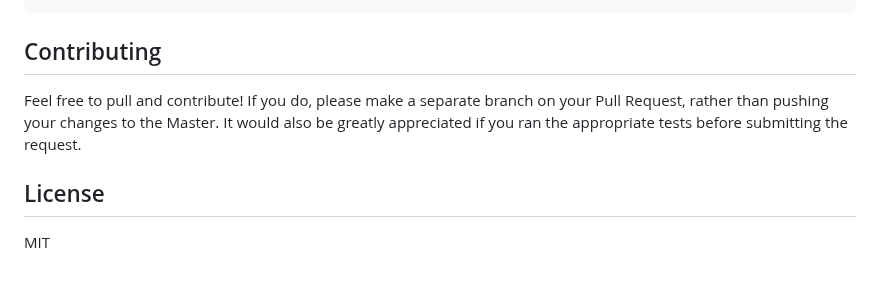
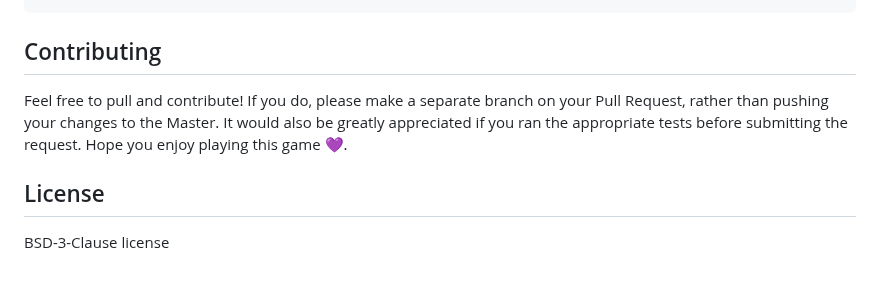
Before and after one commit to sumn2u/baghchal, a Markdown page: README.md, the part around one of its changes. Drawn GitHub-style.

```diff
--- a/README.md
+++ b/README.md
@@ -88,9 +88,9 @@ yarn run test
 
 ## Contributing
 
-Feel free to pull and contribute!  If you do, please make a separate branch on your Pull Request, rather than pushing your changes to the Master.  It would also be greatly appreciated if you ran the appropriate tests before submitting the request.
+Feel free to pull and contribute!  If you do, please make a separate branch on your Pull Request, rather than pushing your changes to the Master.  It would also be greatly appreciated if you ran the appropriate tests before submitting the request. Hope you enjoy playing this game 💜.
 
 
 ## License
 
-MIT
+ BSD-3-Clause license
```
Also changed, not shown: other parts of README.md (+1 -1 lines).
